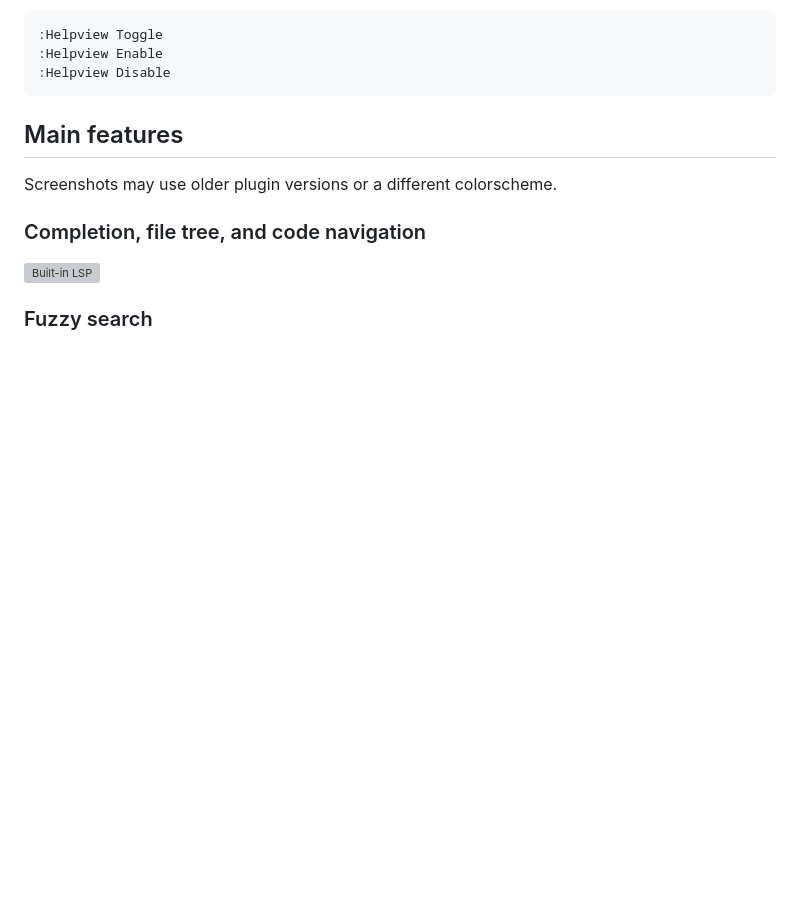
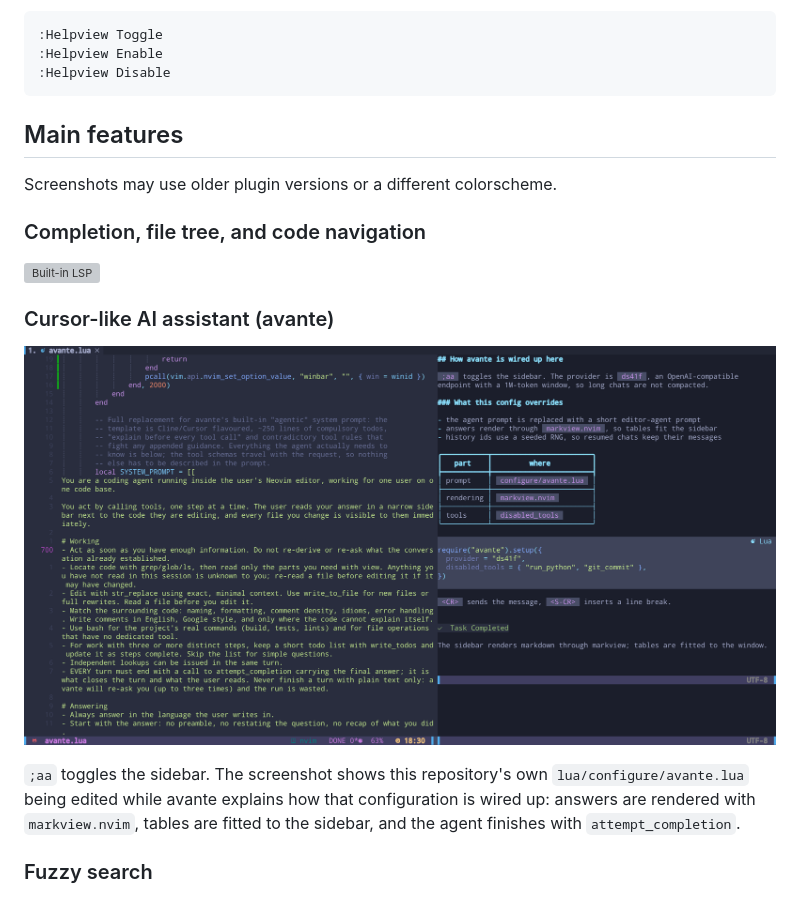
Before and after one commit to cstsunfu/.sea.nvim, a Markdown page: readme.md, the part around the change. Drawn GitHub-style; pictures changed too: pic/avante.png (added); blank space fills up the shorter version; grey boxes are pictures that could not be loaded.

Commit message:
docs(readme): add the avante sidebar screenshot
Shows this repository's avante.lua next to the chat sidebar, with the
markdown rendering, table and attempt_completion panel. Also clear the
sidebar winbar two seconds after a terminal state so the label does not
sit above the answer forever.

```diff
--- a/readme.md
+++ b/readme.md
@@ -272,6 +272,15 @@ Screenshots may use older plugin versions or a different colorscheme.
 
 ![Built-in LSP](./pic/builtin.png)
 
+### Cursor-like AI assistant (avante)
+
+![Avante](./pic/avante.png)
+
+`;aa` toggles the sidebar. The screenshot shows this repository's own
+`lua/configure/avante.lua` being edited while avante explains how that
+configuration is wired up: answers are rendered with `markview.nvim`, tables
+are fitted to the sidebar, and the agent finishes with `attempt_completion`.
+
 ### Fuzzy search
 
 ![Fuzzy Search](./pic/fuzzy_search.png)
```
Also changed, not shown: 1 other file.
